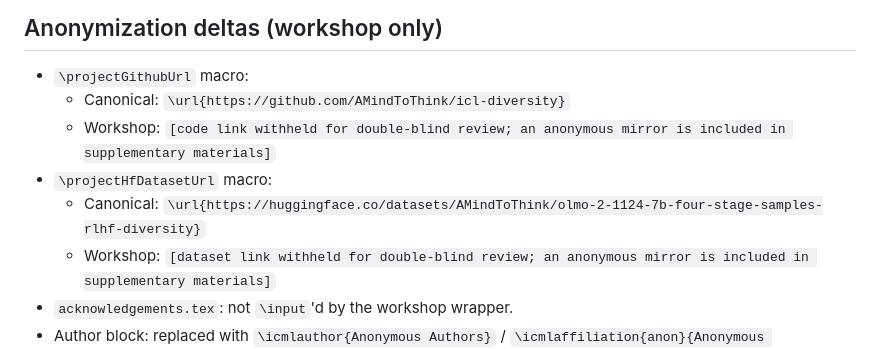
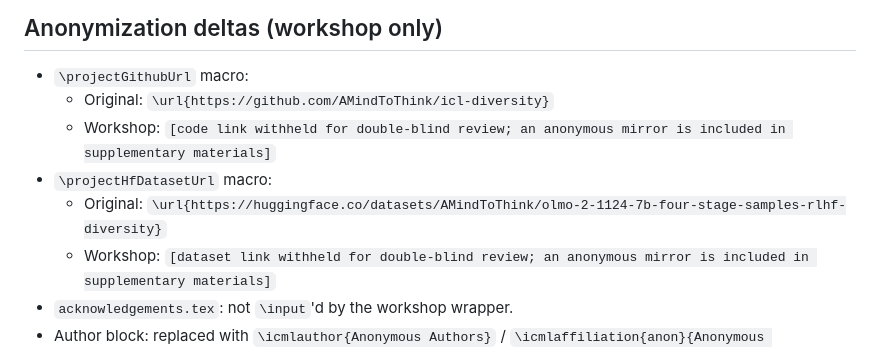
Before and after one commit to AMindToThink/icl-diversity, a Markdown page: paper/original_vs_workshop_audit.md, the part around one of its changes. GitHub-like rendering.

```diff
--- a/paper/canonical_vs_workshop_audit.md
+++ b/paper/original_vs_workshop_audit.md
@@ -179,10 +179,10 @@ all resolved` for both, with zero unused entries in `refs.bib`.
 ## Anonymization deltas (workshop only)
 
 - `\projectGithubUrl` macro:
-  - Canonical: `\url{https://github.com/AMindToThink/icl-diversity}`
+  - Original: `\url{https://github.com/AMindToThink/icl-diversity}`
   - Workshop: `[code link withheld for double-blind review; an anonymous mirror is included in supplementary materials]`
 - `\projectHfDatasetUrl` macro:
-  - Canonical: `\url{https://huggingface.co/datasets/AMindToThink/olmo-2-1124-7b-four-stage-samples-rlhf-diversity}`
+  - Original: `\url{https://huggingface.co/datasets/AMindToThink/olmo-2-1124-7b-four-stage-samples-rlhf-diversity}`
   - Workshop: `[dataset link withheld for double-blind review; an anonymous mirror is included in supplementary materials]`
 - `acknowledgements.tex`: not `\input`'d by the workshop wrapper.
 - Author block: replaced with `\icmlauthor{Anonymous Authors}` /
```
Also changed, not shown: other parts of paper/original_vs_workshop_audit.md (+33 -33 lines), paper/workshop_submission_todos.md (+2 -2 lines).
